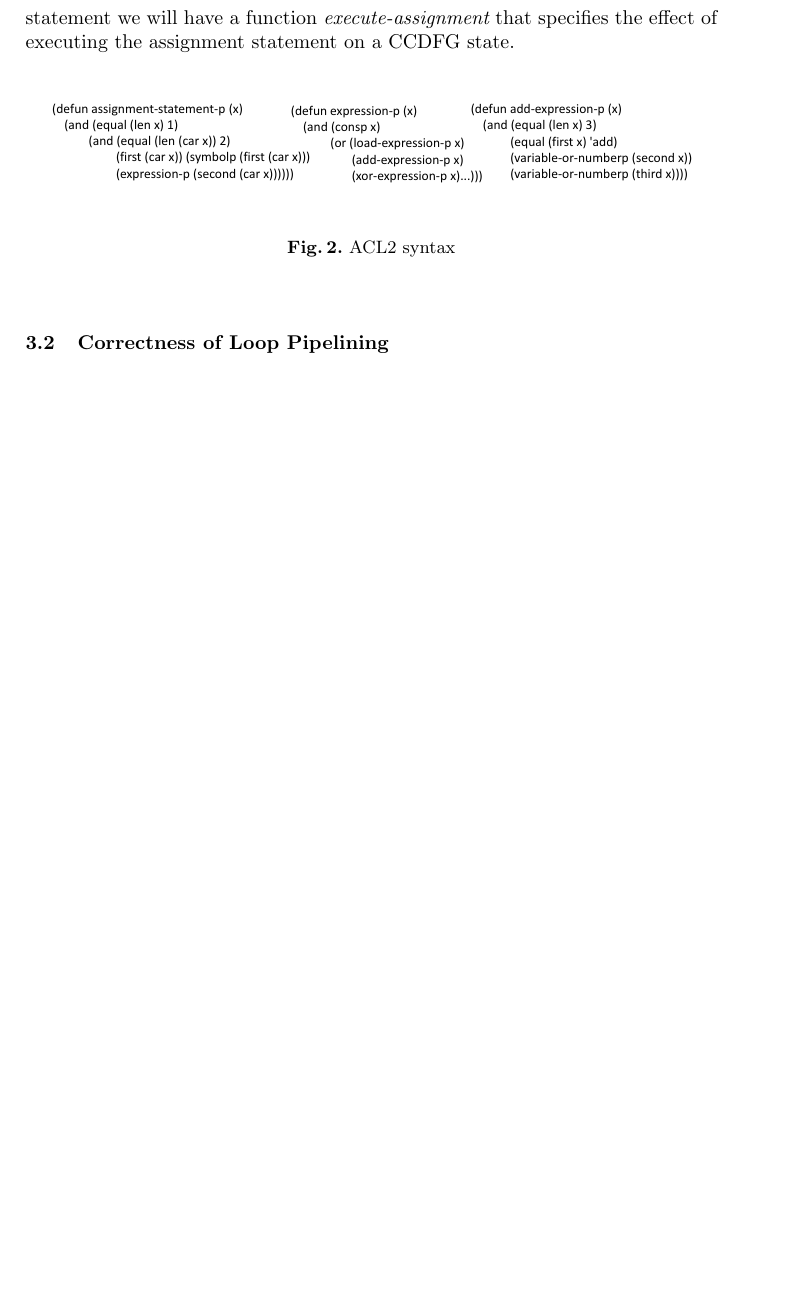
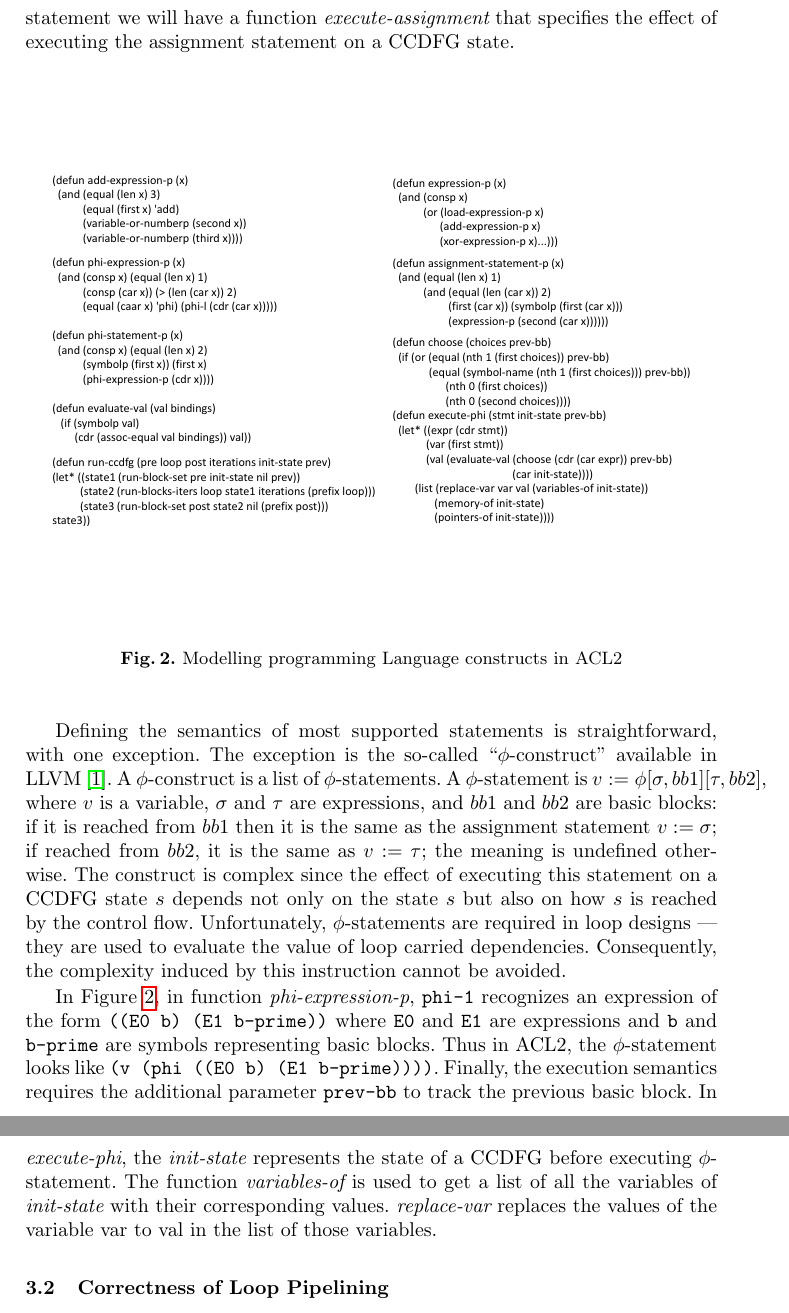
Before and after one commit to disha-puri/cav2017, a LaTeX thesis (cav-2017.tex, which reads 3formalization.tex): part of page 6 of 19 before the commit and two parts of pages 6 and 7 of 19 after it, the two joined at a grey line, cut so that both start at the same text, the shorter picture padded with empty space. Compiled offline with pdfLaTeX.

Commit message:
Added more formalization

```diff
--- a/3formalization.tex
+++ b/3formalization.tex
@@ -46,14 +46,13 @@ state.
 
 \begin{figure}
 \begin{center}
-\includegraphics[width=4.5in]{fig-proposal/formalization}
+\includegraphics[width=4.5in]{fig-proposal/formalization1}
 \end{center}
-\caption{ACL2 syntax}
+\caption{Modelling programming Language constructs in ACL2}
 \label{fig:syntax}
 \end{figure}
 
-%Defining the semantics of most supported statements is straightforward, with one exception.  The exception is the so-called ``$\phi$-construct'' available in LLVM~\cite{llvmphi}.  A $\phi$-construct is a list of $\phi$-statements.  A $\phi$-statement is $v := \phi [\sigma, bb1] [\tau, bb2]$, where $v$ is a variable, $\sigma$ and $\tau$ are expressions, and $bb1$ and $bb2$ are basic blocks: if it is reached from $bb1$ then it is the same as the assignment statement $v := \sigma$; if reached from $bb2$, it is the same as $v := \tau$; the meaning is undefined otherwise. The construct is complex since the effect of executing this statement on a CCDFG state $s$ depends not only on the state $s$ but also on how $s$ is reached by the control flow.
-%Unfortunately, $\phi$-statements are required in loop designs --- they are used to evaluate the value of loop carried dependencies. Consequently, the complexity induced by this instruction cannot be avoided.
+Defining the semantics of most supported statements is straightforward, with one exception.  The exception is the so-called ``$\phi$-construct'' available in LLVM~\cite{llvmphi}.  A $\phi$-construct is a list of $\phi$-statements.  A $\phi$-statement is $v := \phi [\sigma, bb1] [\tau, bb2]$, where $v$ is a variable, $\sigma$ and $\tau$ are expressions, and $bb1$ and $bb2$ are basic blocks: if it is reached from $bb1$ then it is the same as the assignment statement $v := \sigma$; if reached from $bb2$, it is the same as $v := \tau$; the meaning is undefined otherwise. The construct is complex since the effect of executing this statement on a CCDFG state $s$ depends not only on the state $s$ but also on how $s$ is reached by the control flow. Unfortunately, $\phi$-statements are required in loop designs --- they are used to evaluate the value of loop carried dependencies. Consequently, the complexity induced by this instruction cannot be avoided.
 
 %\small
 %\begin{verbatim}
@@ -69,16 +68,17 @@ state.
 %\end{verbatim}
 %\normalsize
 
-%Here {\tt phi-1} recognizes an expression of the form {\tt
-%  ((E0 b) (E1 b-prime))} where {\tt E0} and {\tt E1} are
-%expressions and {\tt b} and {\tt b-prime} are symbols
-%representing basic blocks.  Thus in ACL2, the
-%$\phi$-statement looks like {\tt (v (phi ((E0 b) (E1
-%  b-prime))))}.  Finally, the execution semantics requires
-%the additional parameter {\tt prev-bb} to track the previous
-%basic block.
-
-%% Comment: Function definition for execute-phi uses the functions
+In Figure~\ref{fig:syntax}, in function {\em phi-expression-p}, {\tt phi-1} recognizes an expression of the form {\tt
+  ((E0 b) (E1 b-prime))} where {\tt E0} and {\tt E1} are
+expressions and {\tt b} and {\tt b-prime} are symbols
+representing basic blocks.  Thus in ACL2, the
+$\phi$-statement looks like {\tt (v (phi ((E0 b) (E1
+  b-prime))))}.  Finally, the execution semantics requires
+the additional parameter {\tt prev-bb} to track the previous
+basic block. In {\em execute-phi}, the {\em init-state} represents the state of a CCDFG before executing $\phi$-statement. The function
+{\em variables-of} is used to get a list of all the variables of {\em init-state} with their corresponding values.
+{\em replace-var} replaces the values of the variable {var} to {val} in the list of those variables.
+%Function definition for execute-phi uses the functions
 %%evaluate-val, replace-val and variables-of which are not
 %%explained.
 
```
Also changed, not shown: 7SEC.tex (+1 -1 lines), fig-proposal/formalization1.pdf (added), 3formalization.tex (4 more changed lines), 1 other file.
